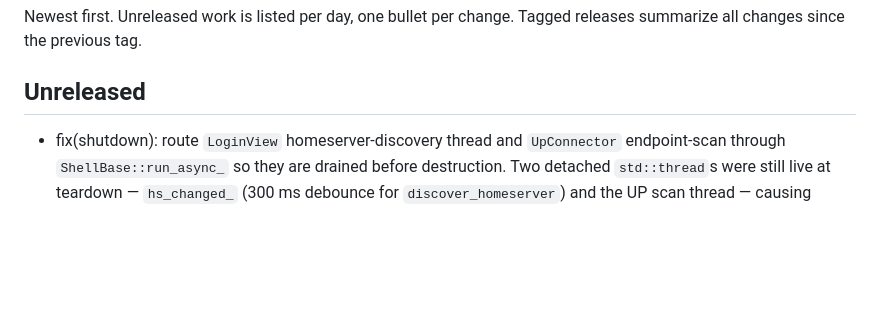
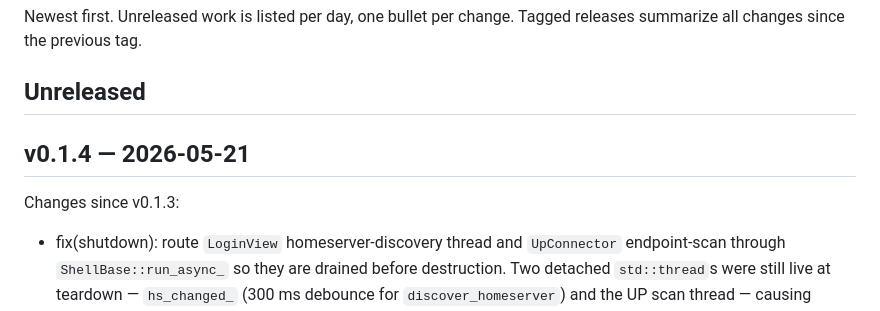
Before and after one commit to surakin/tesseract, a Markdown page: CHANGES.md, the part around the change. Rendered like a GitHub page; blank space fills up the shorter version.

Commit message:
docs: promote Unreleased to v0.1.4 — 2026-05-21
Co-Authored-By: Claude Sonnet 4.6 <noreply@anthropic.com>

```diff
--- a/CHANGES.md
+++ b/CHANGES.md
@@ -4,6 +4,10 @@ Newest first. Unreleased work is listed per day, one bullet per change.
 Tagged releases summarize all changes since the previous tag.
 
 ## Unreleased
+
+## v0.1.4 — 2026-05-21
+
+Changes since v0.1.3:
 
 - fix(shutdown): route `LoginView` homeserver-discovery thread and `UpConnector` endpoint-scan through `ShellBase::run_async_` so they are drained before destruction. Two detached `std::thread`s were still live at teardown — `hs_changed_` (300 ms debounce for `discover_homeserver`) and the UP scan thread — causing malloc corruption in `~MessageListView` after `accounts_.clear()` had already freed the client.
 - fix(qt6): reset `QMediaPlayer` source between voice/audio clips — `setSourceDevice` short-circuits on an unchanged pointer and replayed the first clip's FFmpeg stream for every subsequent play. Fixed by clearing the source and resetting the `QBuffer`/`QByteArray` before each `play()` call.
```
